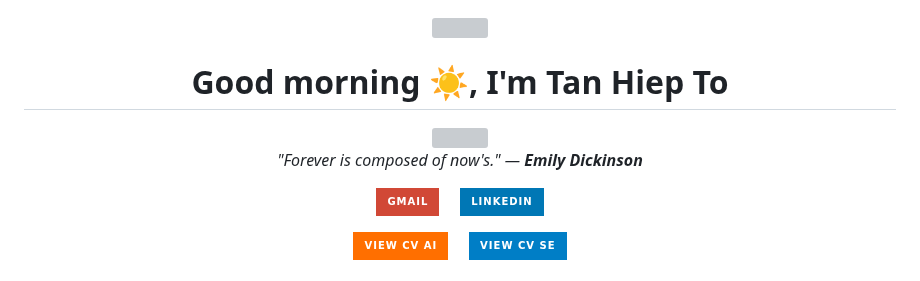
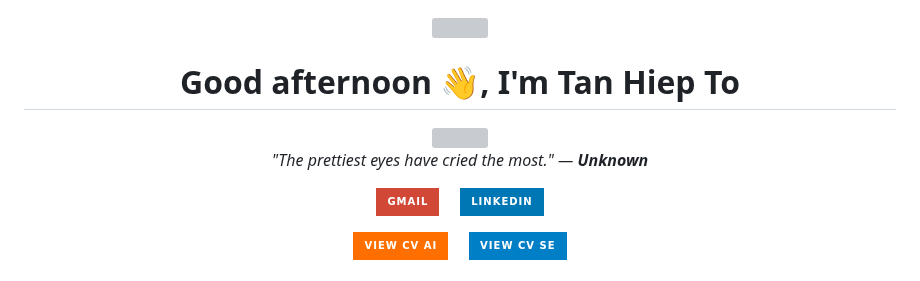
Before and after one commit to TanHiep-To/TanHiep-To, a Markdown page: README.md, the part around the change. GitHub-like rendering; badges without logos; grey boxes are pictures that could not be loaded.

Commit message:
docs: auto-update profile & quote 🚀

```diff
--- a/README.md
+++ b/README.md
@@ -1,14 +1,14 @@
 
 <div align="center">
   <img src="https://raw.githubusercontent.com/ABSphreak/ABSphreak/master/gifs/Hi.gif" width="30">
-  <h1>Good morning ☀️, I'm Tan Hiep To</h1>
+  <h1>Good afternoon 👋, I'm Tan Hiep To</h1>
 
   <a href="https://git.io/typing-svg">
     <img src="https://readme-typing-svg.herokuapp.com?font=Fira+Code&pause=1000&color=2196F3&center=true&vCenter=true&width=435&lines=Master+Student+in+Computer+Science;AI+Researcher+%40+VNU-HCM;Software+Engineer;GenAI+%26+Backend+Developer" />
   </a>
 
   <p>
-    <i>"Forever is composed of now's." — <b>Emily Dickinson</b></i>
+    <i>"The prettiest eyes have cried the most." — <b>Unknown</b></i>
   </p>
 
   <p>
```
